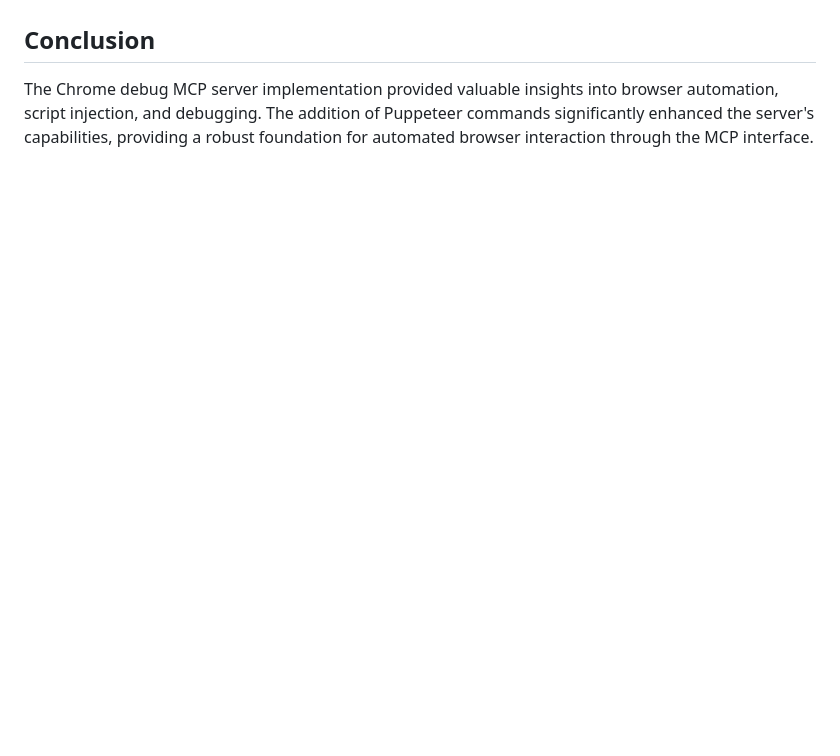
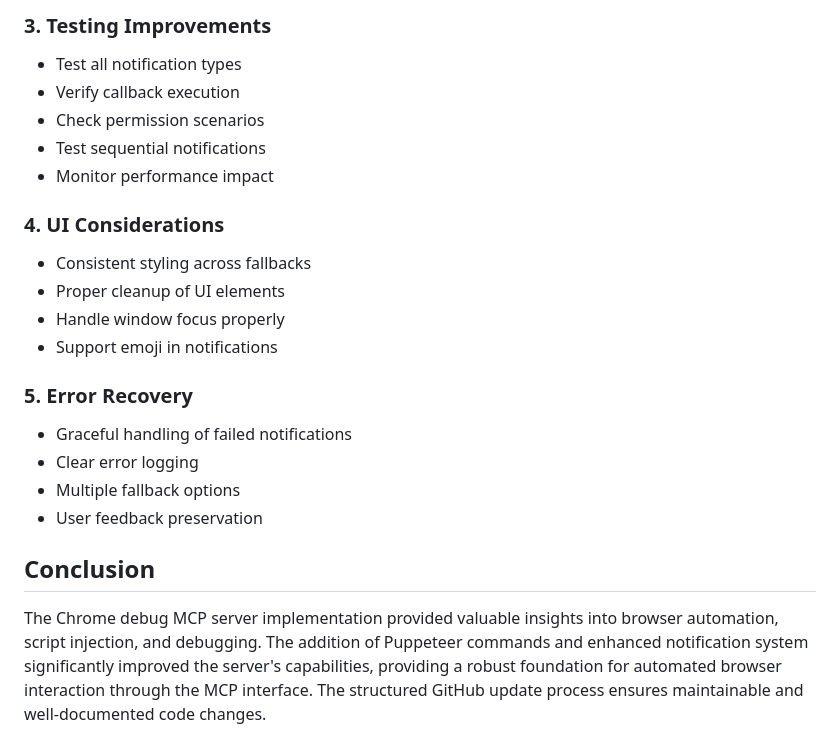
Before and after one commit to yelon-L/chrome-extension-debug-mcp, a Markdown page: LEARNINGS.md, the part around the change printed below. GitHub-like rendering; blank space fills up the shorter version.

```diff
--- a/LEARNINGS.md
+++ b/LEARNINGS.md
@@ -187,2 +238,21 @@ This document captures key learnings from implementing a Chrome debug MCP server
+### 3. Testing Improvements
+- Test all notification types
+- Verify callback execution
+- Check permission scenarios
+- Test sequential notifications
+- Monitor performance impact
+
+### 4. UI Considerations
+- Consistent styling across fallbacks
+- Proper cleanup of UI elements
+- Handle window focus properly
+- Support emoji in notifications
+
+### 5. Error Recovery
+- Graceful handling of failed notifications
+- Clear error logging
+- Multiple fallback options
+- User feedback preservation
+
 ## Conclusion
-The Chrome debug MCP server implementation provided valuable insights into browser automation, script injection, and debugging. The addition of Puppeteer commands significantly enhanced the server's capabilities, providing a robust foundation for automated browser interaction through the MCP interface.
+The Chrome debug MCP server implementation provided valuable insights into browser automation, script injection, and debugging. The addition of Puppeteer commands and enhanced notification system significantly improved the server's capabilities, providing a robust foundation for automated browser interaction through the MCP interface. The structured GitHub update process ensures maintainable and well-documented code changes.
```
Also changed, not shown: other parts of LEARNINGS.md (+51 -0 lines).
